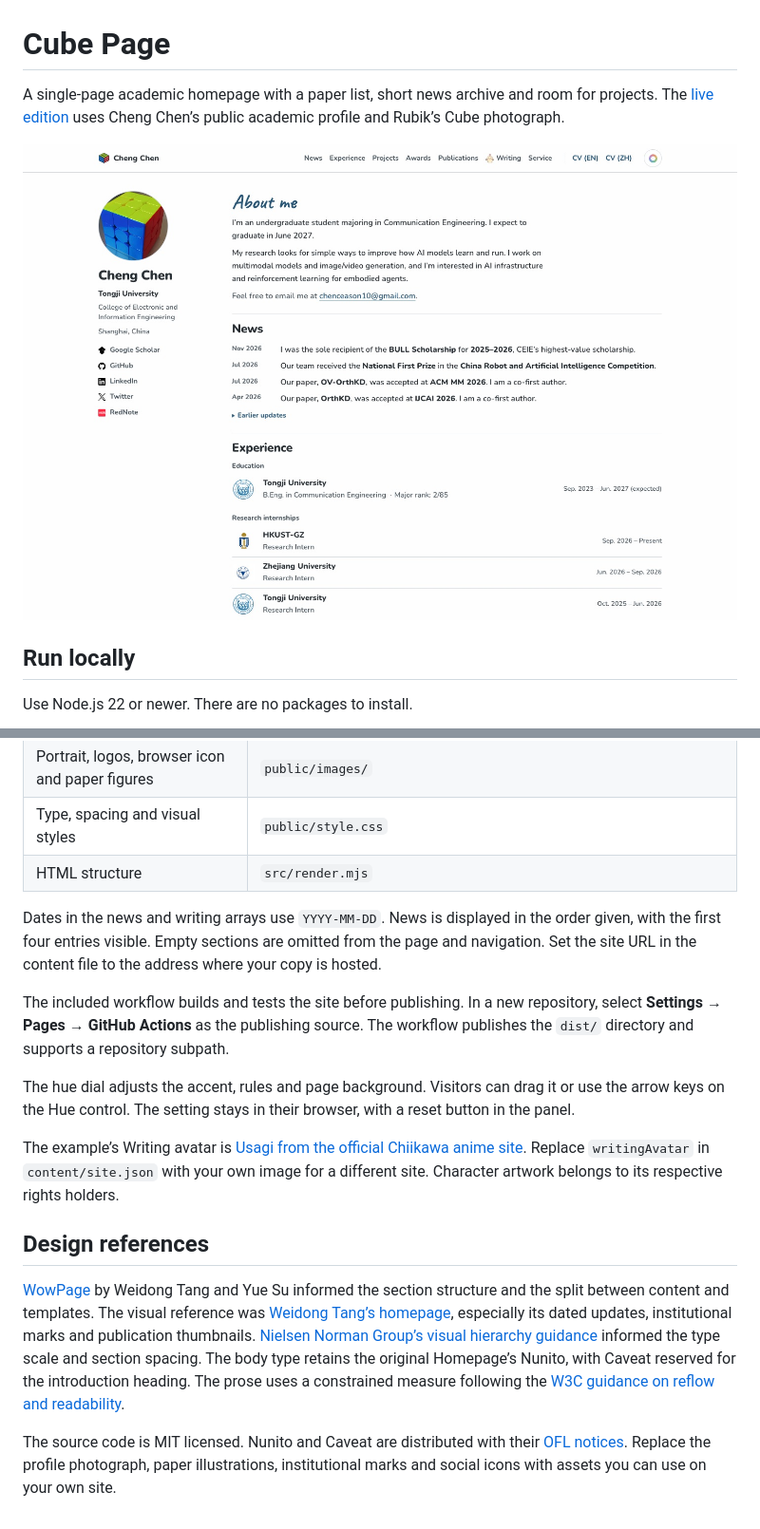
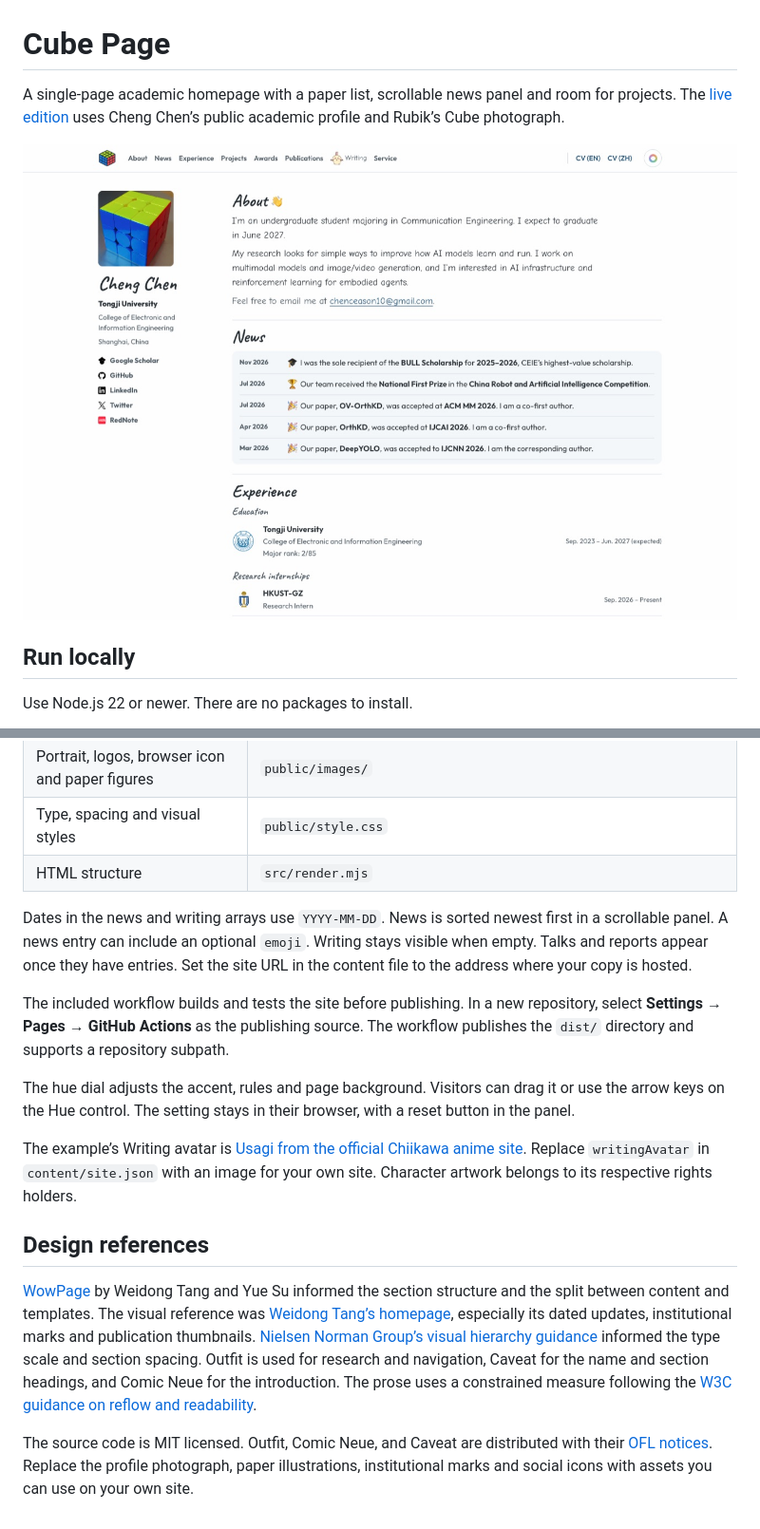
Before and after one commit to ceasonen/cube_page, a Markdown page: README.md, 2 parts joined by grey strips. Shown at 95% size. Drawn GitHub-style; pictures changed too: docs/preview.jpg.

Commit message:
Sync Cube Page typography, news and writing with the homepage

```diff
--- a/README.md
+++ b/README.md
@@ -1,6 +1,6 @@
 # Cube Page
 
-A single-page academic homepage with a paper list, short news archive and room for projects. The [live edition](https://ceasonen.github.io/cube_page/) uses Cheng Chen’s public academic profile and Rubik’s Cube photograph.
+A single-page academic homepage with a paper list, scrollable news panel and room for projects. The [live edition](https://ceasonen.github.io/cube_page/) uses Cheng Chen’s public academic profile and Rubik’s Cube photograph.
 
 ![Desktop preview showing the profile, introduction, news, and experience](docs/preview.jpg)
 
@@ -27,16 +27,16 @@ Open `http://localhost:8000/`. Open `dist/index.html` directly if you only want
 | Type, spacing and visual styles | `public/style.css` |
 | HTML structure | `src/render.mjs` |
 
-Dates in the news and writing arrays use `YYYY-MM-DD`. News is displayed in the order given, with the first four entries visible. Empty sections are omitted from the page and navigation. Set the site URL in the content file to the address where your copy is hosted.
+Dates in the news and writing arrays use `YYYY-MM-DD`. News is sorted newest first in a scrollable panel. A news entry can include an optional `emoji`. Writing stays visible when empty. Talks and reports appear once they have entries. Set the site URL in the content file to the address where your copy is hosted.
 
 The included workflow builds and tests the site before publishing. In a new repository, select **Settings → Pages → GitHub Actions** as the publishing source. The workflow publishes the `dist/` directory and supports a repository subpath.
 
 The hue dial adjusts the accent, rules and page background. Visitors can drag it or use the arrow keys on the Hue control. The setting stays in their browser, with a reset button in the panel.
 
-The example’s Writing avatar is [Usagi from the official Chiikawa anime site](https://www.anime-chiikawa.jp/). Replace `writingAvatar` in `content/site.json` with your own image for a different site. Character artwork belongs to its respective rights holders.
+The example’s Writing avatar is [Usagi from the official Chiikawa anime site](https://www.anime-chiikawa.jp/). Replace `writingAvatar` in `content/site.json` with an image for your own site. Character artwork belongs to its respective rights holders.
 
 ## Design references
 
-[WowPage](https://github.com/WD7ang/WowPage) by Weidong Tang and Yue Su informed the section structure and the split between content and templates. The visual reference was [Weidong Tang’s homepage](https://wd7ang.github.io/), especially its dated updates, institutional marks and publication thumbnails. [Nielsen Norman Group’s visual hierarchy guidance](https://www.nngroup.com/articles/visual-hierarchy-ux-definition/) informed the type scale and section spacing. The body type retains the original Homepage’s Nunito, with Caveat reserved for the introduction heading. The prose uses a constrained measure following the [W3C guidance on reflow and readability](https://www.w3.org/WAI/WCAG22/Understanding/visual-presentation).
+[WowPage](https://github.com/WD7ang/WowPage) by Weidong Tang and Yue Su informed the section structure and the split between content and templates. The visual reference was [Weidong Tang’s homepage](https://wd7ang.github.io/), especially its dated updates, institutional marks and publication thumbnails. [Nielsen Norman Group’s visual hierarchy guidance](https://www.nngroup.com/articles/visual-hierarchy-ux-definition/) informed the type scale and section spacing. Outfit is used for research and navigation, Caveat for the name and section headings, and Comic Neue for the introduction. The prose uses a constrained measure following the [W3C guidance on reflow and readability](https://www.w3.org/WAI/WCAG22/Understanding/visual-presentation).
 
-The source code is MIT licensed. Nunito and Caveat are distributed with their [OFL notices](public/fonts/). Replace the profile photograph, paper illustrations, institutional marks and social icons with assets you can use on your own site.
+The source code is MIT licensed. Outfit, Comic Neue, and Caveat are distributed with their [OFL notices](public/fonts/). Replace the profile photograph, paper illustrations, institutional marks and social icons with assets you can use on your own site.
```
Also changed, not shown: 10 other files.
